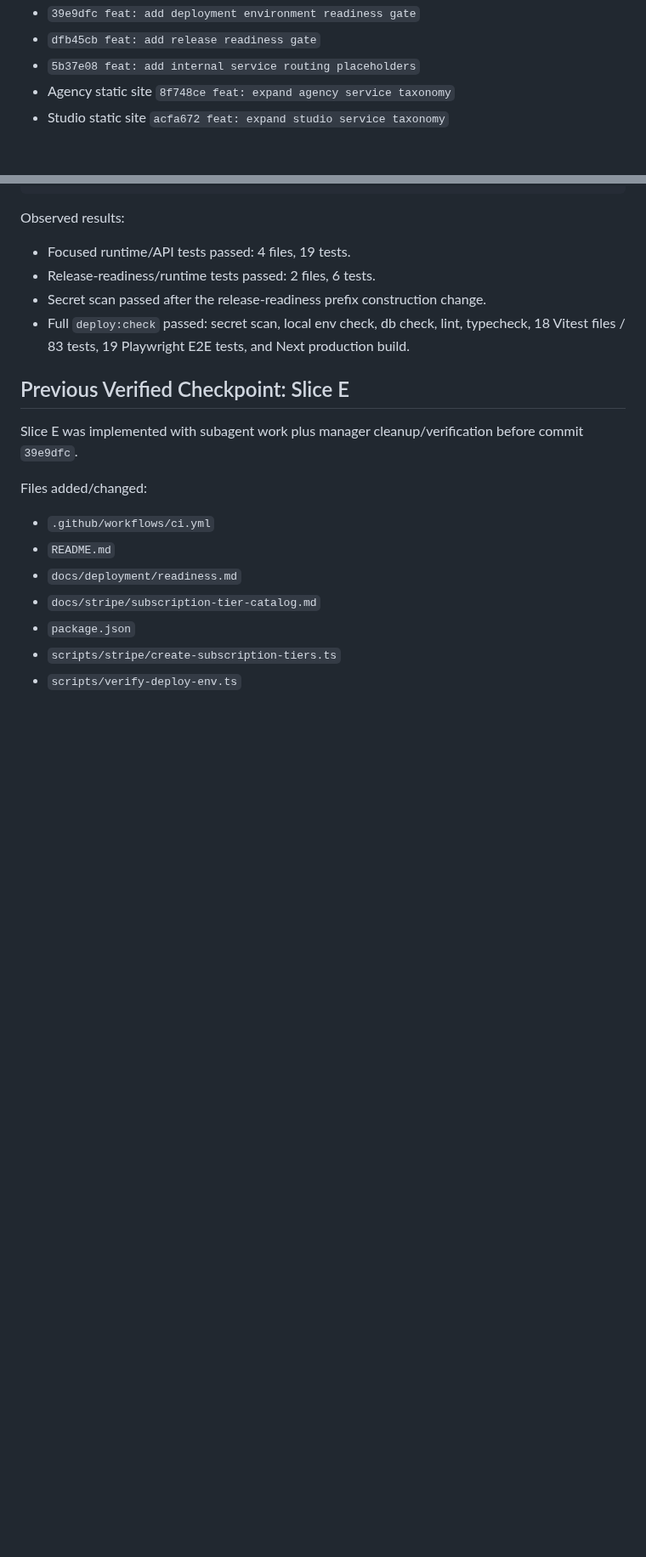
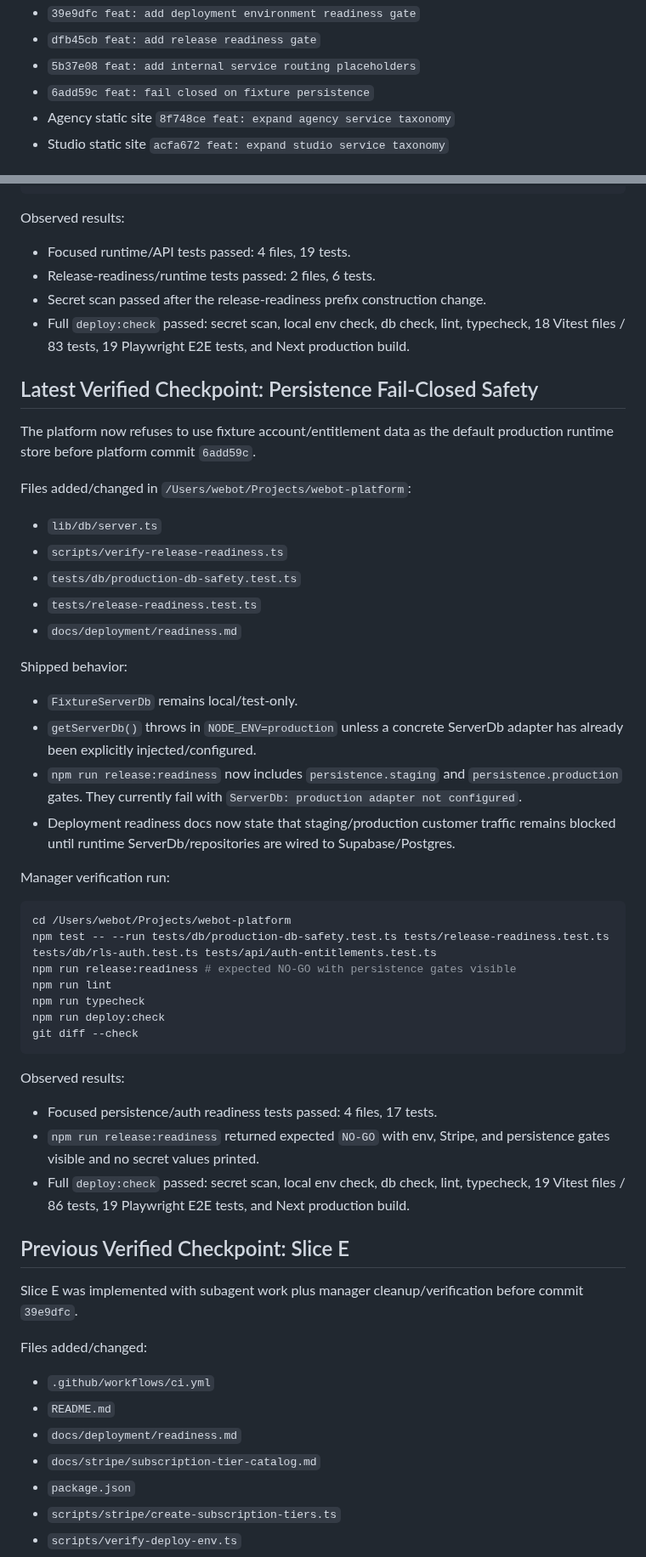
Before and after one commit to TheRefreshCNFT/webot-site, a Markdown page: .handoffs/WEBOT_PLATFORM_DELUXE_CONTINUATION_2026-06-28.md, 2 parts joined by grey strips. Shown at 85% size. GitHub-like rendering; blank space fills up the shorter version.

Commit message:
docs: record persistence safety checkpoint

````diff
--- a/.handoffs/WEBOT_PLATFORM_DELUXE_CONTINUATION_2026-06-28.md
+++ b/.handoffs/WEBOT_PLATFORM_DELUXE_CONTINUATION_2026-06-28.md
@@ -118,6 +118,7 @@ The platform repo is currently on `main`. Completed checkpoints:
 - `39e9dfc feat: add deployment environment readiness gate`
 - `dfb45cb feat: add release readiness gate`
 - `5b37e08 feat: add internal service routing placeholders`
+- `6add59c feat: fail closed on fixture persistence`
 - Agency static site `8f748ce feat: expand agency service taxonomy`
 - Studio static site `acfa672 feat: expand studio service taxonomy`
 
@@ -449,6 +450,52 @@ Observed results:
 - Secret scan passed after the release-readiness prefix construction change.
 - Full `deploy:check` passed: secret scan, local env check, db check, lint,
   typecheck, 18 Vitest files / 83 tests, 19 Playwright E2E tests, and Next
+  production build.
+
+## Latest Verified Checkpoint: Persistence Fail-Closed Safety
+
+The platform now refuses to use fixture account/entitlement data as the default
+production runtime store before platform commit `6add59c`.
+
+Files added/changed in `/Users/webot/Projects/webot-platform`:
+
+- `lib/db/server.ts`
+- `scripts/verify-release-readiness.ts`
+- `tests/db/production-db-safety.test.ts`
+- `tests/release-readiness.test.ts`
+- `docs/deployment/readiness.md`
+
+Shipped behavior:
+
+- `FixtureServerDb` remains local/test-only.
+- `getServerDb()` throws in `NODE_ENV=production` unless a concrete ServerDb
+  adapter has already been explicitly injected/configured.
+- `npm run release:readiness` now includes `persistence.staging` and
+  `persistence.production` gates. They currently fail with
+  `ServerDb: production adapter not configured`.
+- Deployment readiness docs now state that staging/production customer traffic
+  remains blocked until runtime ServerDb/repositories are wired to
+  Supabase/Postgres.
+
+Manager verification run:
+
+```bash
+cd /Users/webot/Projects/webot-platform
+npm test -- --run tests/db/production-db-safety.test.ts tests/release-readiness.test.ts tests/db/rls-auth.test.ts tests/api/auth-entitlements.test.ts
+npm run release:readiness # expected NO-GO with persistence gates visible
+npm run lint
+npm run typecheck
+npm run deploy:check
+git diff --check
+```
+
+Observed results:
+
+- Focused persistence/auth readiness tests passed: 4 files, 17 tests.
+- `npm run release:readiness` returned expected `NO-GO` with env, Stripe, and
+  persistence gates visible and no secret values printed.
+- Full `deploy:check` passed: secret scan, local env check, db check, lint,
+  typecheck, 19 Vitest files / 86 tests, 19 Playwright E2E tests, and Next
   production build.
 
 ## Previous Verified Checkpoint: Slice E
````
Also changed, not shown: .handoffs/CURRENT_STATE.md (+22 -0 lines), ACTIVE_STATE.md (+2 -1 lines).
